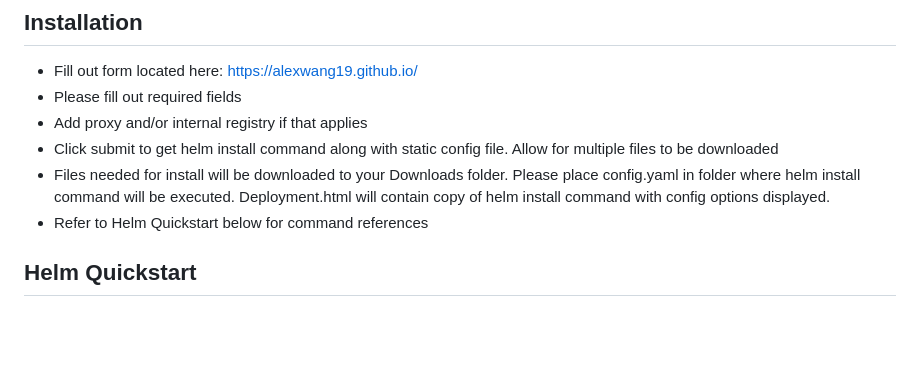
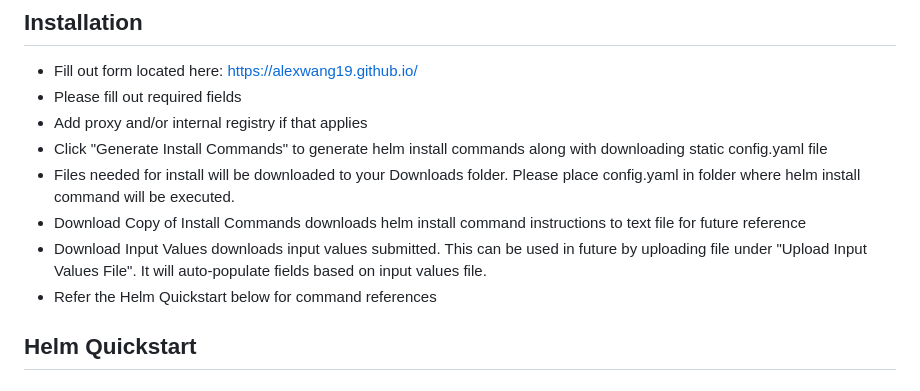
Before and after one commit to alexwang19/alexwang19.github.io, a Markdown page: installation_docs.md, the part around the change. GitHub-like rendering; blank space fills up the shorter version.

```diff
--- a/installation_docs.md
+++ b/installation_docs.md
@@ -16,9 +16,11 @@
 * Fill out form located here: https://alexwang19.github.io/
 * Please fill out required fields
 * Add proxy and/or internal registry if that applies
-* Click submit to get helm install command along with static config file. Allow for multiple files to be downloaded
-* Files needed for install will be downloaded to your Downloads folder. Please place config.yaml in folder where helm install command will be executed. Deployment.html will contain copy of helm install command with config options displayed.
-* Refer to Helm Quickstart below for command references
+* Click "Generate Install Commands" to generate helm install commands along with downloading static config.yaml file
+* Files needed for install will be downloaded to your Downloads folder. Please place config.yaml in folder where helm install command will be executed.
+* Download Copy of Install Commands downloads helm install command instructions to text file for future reference
+* Download Input Values downloads input values submitted. This can be used in future by uploading file under "Upload Input Values File". It will auto-populate fields based on input values file.
+* Refer the Helm Quickstart below for command references
 
 ## Helm Quickstart
 
```
